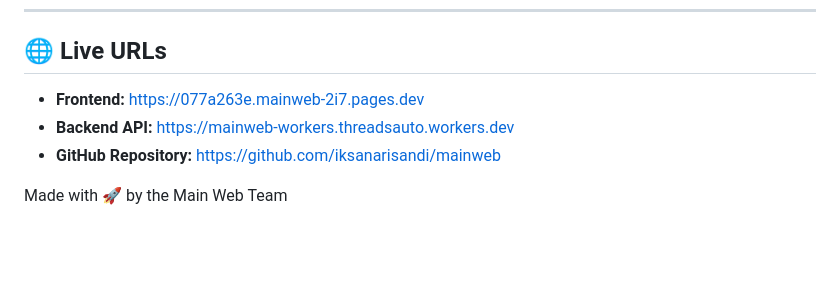
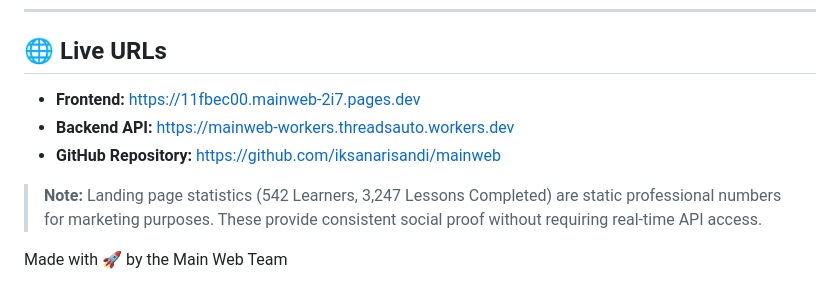
Before and after one commit to iksanarisandi/mainweb, a Markdown page: README.md, the part around the change. GitHub-like rendering; blank space fills up the shorter version.

Commit message:
docs: Update README with new deployment URL and stats note

```diff
--- a/README.md
+++ b/README.md
@@ -193,8 +193,10 @@ Built with ❤️ using:
 
 ## 🌐 Live URLs
 
-- **Frontend:** https://077a263e.mainweb-2i7.pages.dev
+- **Frontend:** https://11fbec00.mainweb-2i7.pages.dev
 - **Backend API:** https://mainweb-workers.threadsauto.workers.dev
 - **GitHub Repository:** https://github.com/iksanarisandi/mainweb
 
+> **Note:** Landing page statistics (542 Learners, 3,247 Lessons Completed) are static professional numbers for marketing purposes. These provide consistent social proof without requiring real-time API access.
+
 Made with 🚀 by the Main Web Team
```
